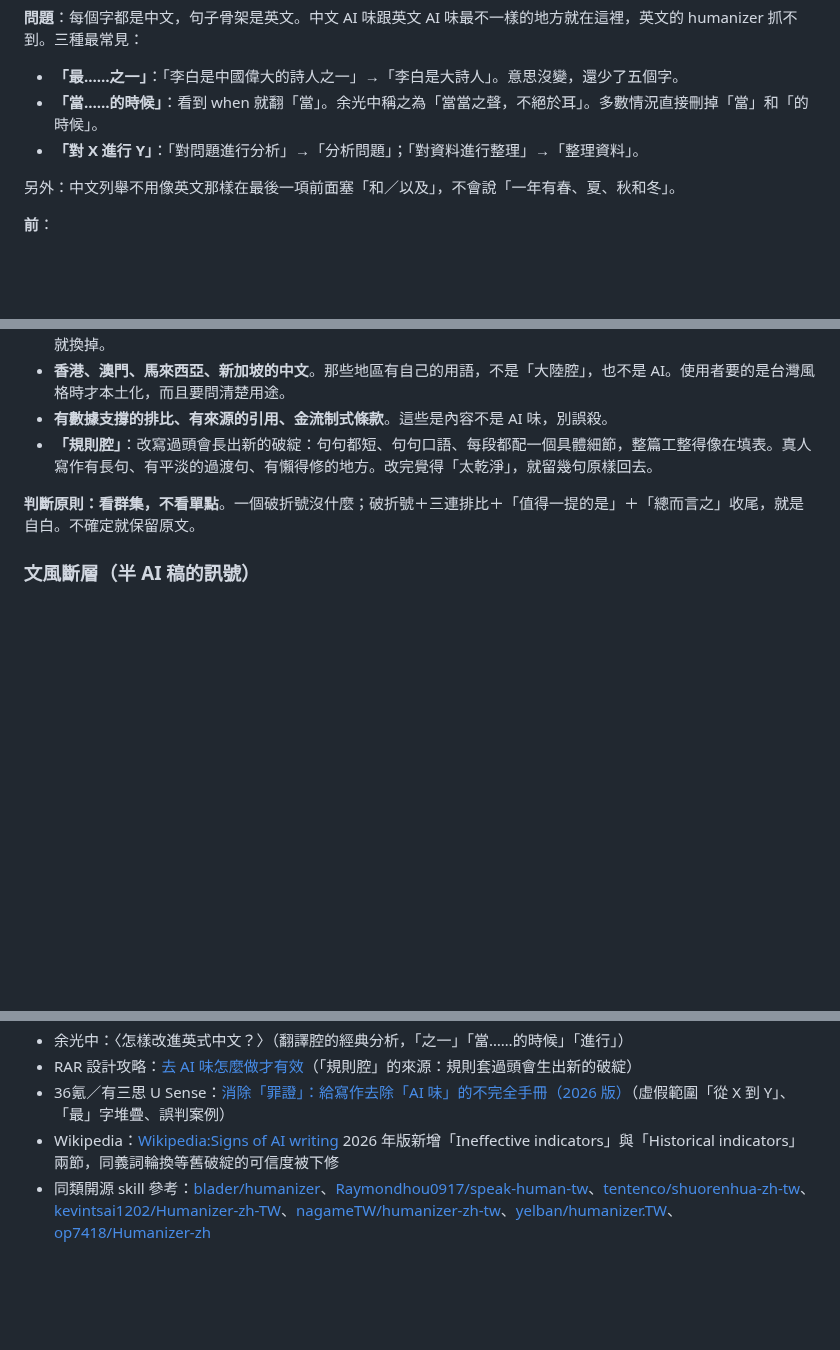
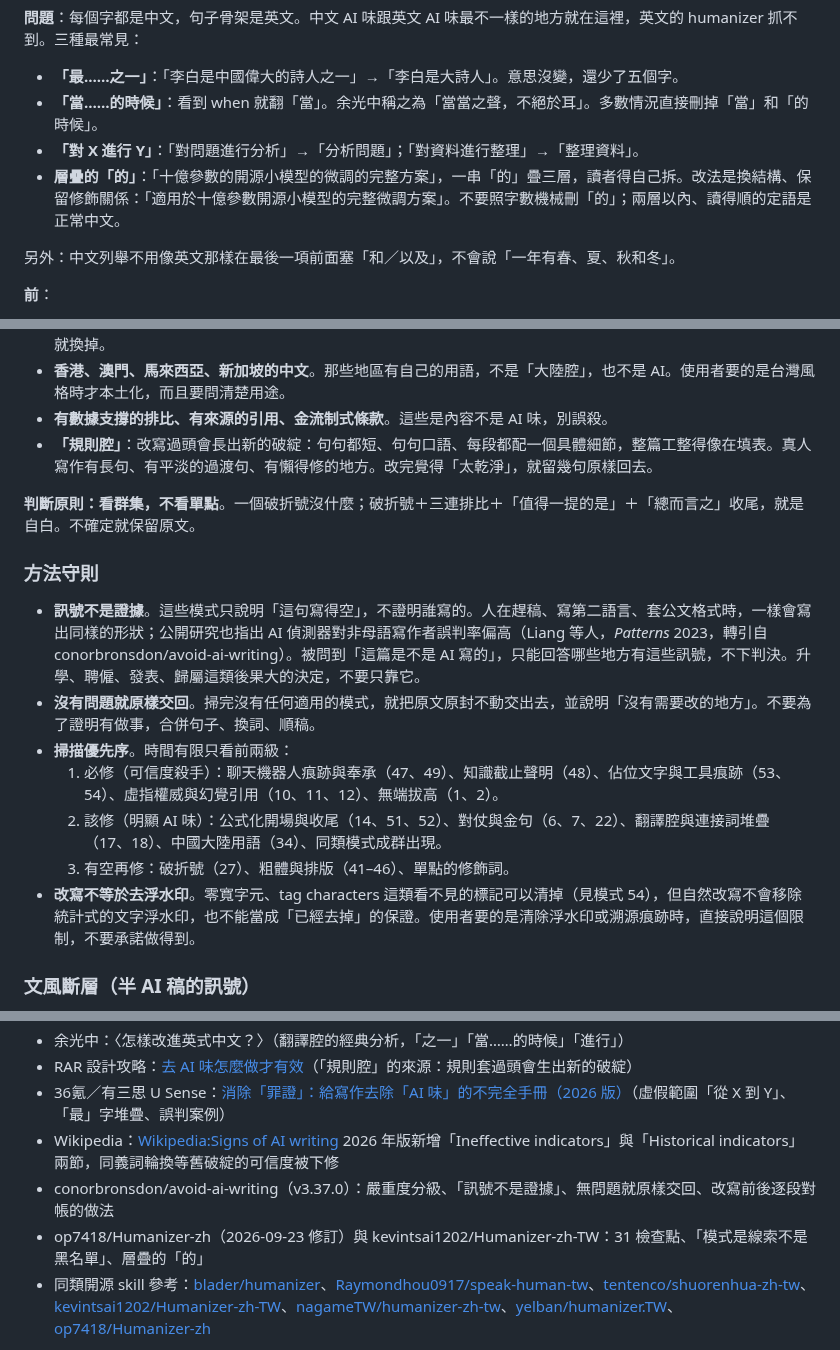
Before and after one commit to acchuang/zh-tw-humanizer, a Markdown page: SKILL.md, 3 parts joined by grey strips. Rendered like a GitHub page; blank space fills up the shorter version.

Commit message:
SKILL: add method rules from 2026 sources (signals-not-proof, no-op, triage, watermark limit) and stacked-的 check
Co-Authored-By: Claude Sonnet 5.5 <noreply@anthropic.com>

```diff
--- a/SKILL.md
+++ b/SKILL.md
@@ -374,6 +374,7 @@ metadata:
 - **「最……之一」**：「李白是中國偉大的詩人之一」→「李白是大詩人」。意思沒變，還少了五個字。
 - **「當……的時候」**：看到 when 就翻「當」。余光中稱之為「當當之聲，不絕於耳」。多數情況直接刪掉「當」和「的時候」。
 - **「對 X 進行 Y」**：「對問題進行分析」→「分析問題」；「對資料進行整理」→「整理資料」。
+- **層疊的「的」**：「十億參數的開源小模型的微調的完整方案」，一串「的」疊三層，讀者得自己拆。改法是換結構、保留修飾關係：「適用於十億參數開源小模型的完整微調方案」。不要照字數機械刪「的」；兩層以內、讀得順的定語是正常中文。
 
 另外：中文列舉不用像英文那樣在最後一項前面塞「和／以及」，不會說「一年有春、夏、秋和冬」。
 
@@ -1045,6 +1046,16 @@ metadata:
 
 **判斷原則：看群集，不看單點**。一個破折號沒什麼；破折號＋三連排比＋「值得一提的是」＋「總而言之」收尾，就是自白。不確定就保留原文。
 
+### 方法守則
+
+- **訊號不是證據**。這些模式只說明「這句寫得空」，不證明誰寫的。人在趕稿、寫第二語言、套公文格式時，一樣會寫出同樣的形狀；公開研究也指出 AI 偵測器對非母語寫作者誤判率偏高（Liang 等人，*Patterns* 2023，轉引自 conorbronsdon/avoid-ai-writing）。被問到「這篇是不是 AI 寫的」，只能回答哪些地方有這些訊號，不下判決。升學、聘僱、發表、歸屬這類後果大的決定，不要只靠它。
+- **沒有問題就原樣交回**。掃完沒有任何適用的模式，就把原文原封不動交出去，並說明「沒有需要改的地方」。不要為了證明有做事，合併句子、換詞、順稿。
+- **掃描優先序**。時間有限只看前兩級：
+  1. 必修（可信度殺手）：聊天機器人痕跡與奉承（47、49）、知識截止聲明（48）、佔位文字與工具痕跡（53、54）、虛指權威與幻覺引用（10、11、12）、無端拔高（1、2）。
+  2. 該修（明顯 AI 味）：公式化開場與收尾（14、51、52）、對仗與金句（6、7、22）、翻譯腔與連接詞堆疊（17、18）、中國大陸用語（34）、同類模式成群出現。
+  3. 有空再修：破折號（27）、粗體與排版（41–46）、單點的修飾詞。
+- **改寫不等於去浮水印**。零寬字元、tag characters 這類看不見的標記可以清掉（見模式 54），但自然改寫不會移除統計式的文字浮水印，也不能當成「已經去掉」的保證。使用者要的是清除浮水印或溯源痕跡時，直接說明這個限制，不要承諾做得到。
+
 ### 文風斷層（半 AI 稿的訊號）
 
 一篇文章不一定整篇都是 AI 寫的。常見的是人寫了開頭和結尾，中間幾段叫 AI 補；或人寫完初稿，叫 AI「潤飾」某幾段。訊號是**同一篇裡風格突然變了**：前三段句子長短參差、有具體地名和自嘲，第四段開始每句都一樣長、形容詞變多、出現「值得一提的是」，然後最後一段又變回來。
@@ -1073,6 +1084,8 @@ metadata:
 - RAR 設計攻略：[去 AI 味怎麼做才有效](https://rar.design/posts/de-ai-flavor-writing-skill-guide)（「規則腔」的來源：規則套過頭會生出新的破綻）
 - 36氪／有三思 U Sense：[消除「罪證」：給寫作去除「AI 味」的不完全手冊（2026 版）](https://36kr.com/p/3824601267196037)（虛假範圍「從 X 到 Y」、「最」字堆疊、誤判案例）
 - Wikipedia：[Wikipedia:Signs of AI writing](https://en.wikipedia.org/wiki/Wikipedia:Signs_of_AI_writing) 2026 年版新增「Ineffective indicators」與「Historical indicators」兩節，同義詞輪換等舊破綻的可信度被下修
+- conorbronsdon/avoid-ai-writing（v3.37.0）：嚴重度分級、「訊號不是證據」、無問題就原樣交回、改寫前後逐段對帳的做法
+- op7418/Humanizer-zh（2026-09-23 修訂）與 kevintsai1202/Humanizer-zh-TW：31 檢查點、「模式是線索不是黑名單」、層疊的「的」
 - 同類開源 skill 參考：[blader/humanizer](https://github.com/blader/humanizer)、[Raymondhou0917/speak-human-tw](https://github.com/Raymondhou0917/speak-human-tw)、[tentenco/shuorenhua-zh-tw](https://github.com/tentenco/shuorenhua-zh-tw)、[kevintsai1202/Humanizer-zh-TW](https://github.com/kevintsai1202/Humanizer-zh-TW)、[nagameTW/humanizer-zh-tw](https://github.com/nagameTW/humanizer-zh-tw)、[yelban/humanizer.TW](https://github.com/yelban/humanizer.tw)、[op7418/Humanizer-zh](https://github.com/op7418/humanizer-zh)
 
 核心洞見：「LLM 用統計猜下一個字，所以結果趨向『最統計可能、適用最多情況』的寫法——也就是最沒有個性的寫法。台灣人的文字有氣味、有態度、有方言和英語的痕跡，這些正是 AI 學不會的部分。」
```
